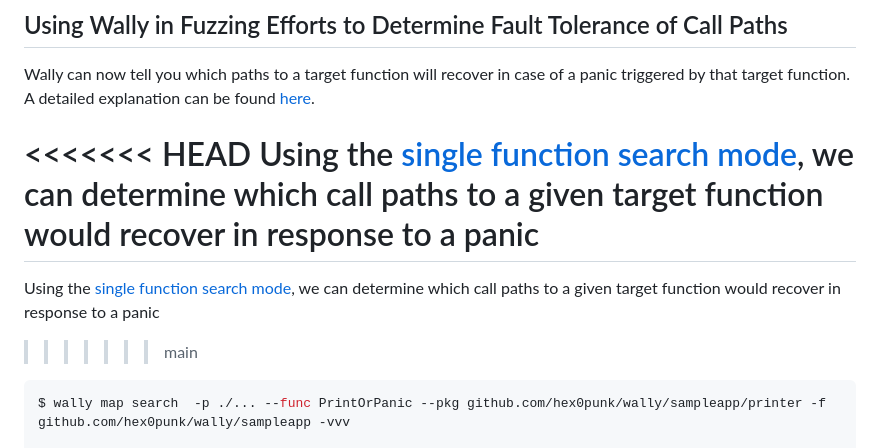
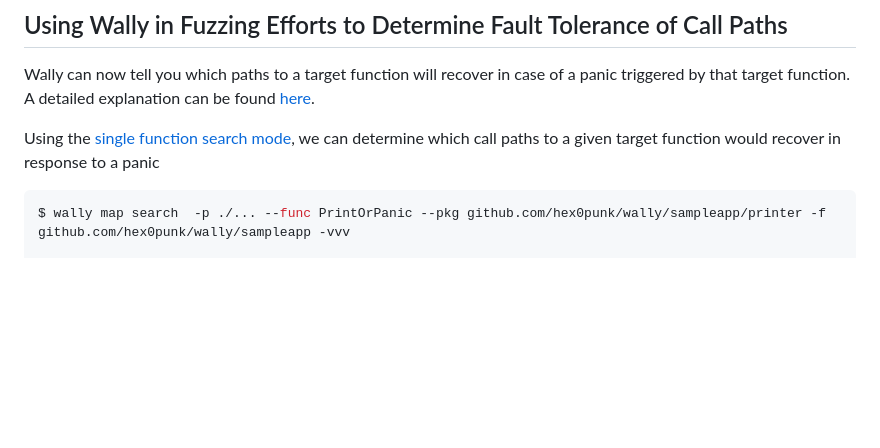
Before and after one commit to hex0punk/wally, a Markdown page: README.md, the part around the change. GitHub-like rendering; blank space fills up the shorter version.

Commit message:
Update README.md (#50)

````diff
--- a/README.md
+++ b/README.md
@@ -271,11 +271,7 @@ The options above map to the following
 
 Wally can now tell you which paths to a target function will recover in case of a panic triggered by that target function. A detailed explanation can be found [here](https://hex0punk.com/posts/fault-tolerance-detection-with-wally/).
 
-<<<<<<< HEAD
 Using the [single function search mode](###Analyzing-individual-paths), we can determine which call paths to a given target function would recover in response to a panic
-=======
-Using the [single function search mode](#Analyzing-individual-paths), we can determine which call paths to a given target function would recover in response to a panic
->>>>>>> main
 
 ```shell
 $ wally map search  -p ./... --func PrintOrPanic --pkg github.com/hex0punk/wally/sampleapp/printer -f github.com/hex0punk/wally/sampleapp -vvv
````
